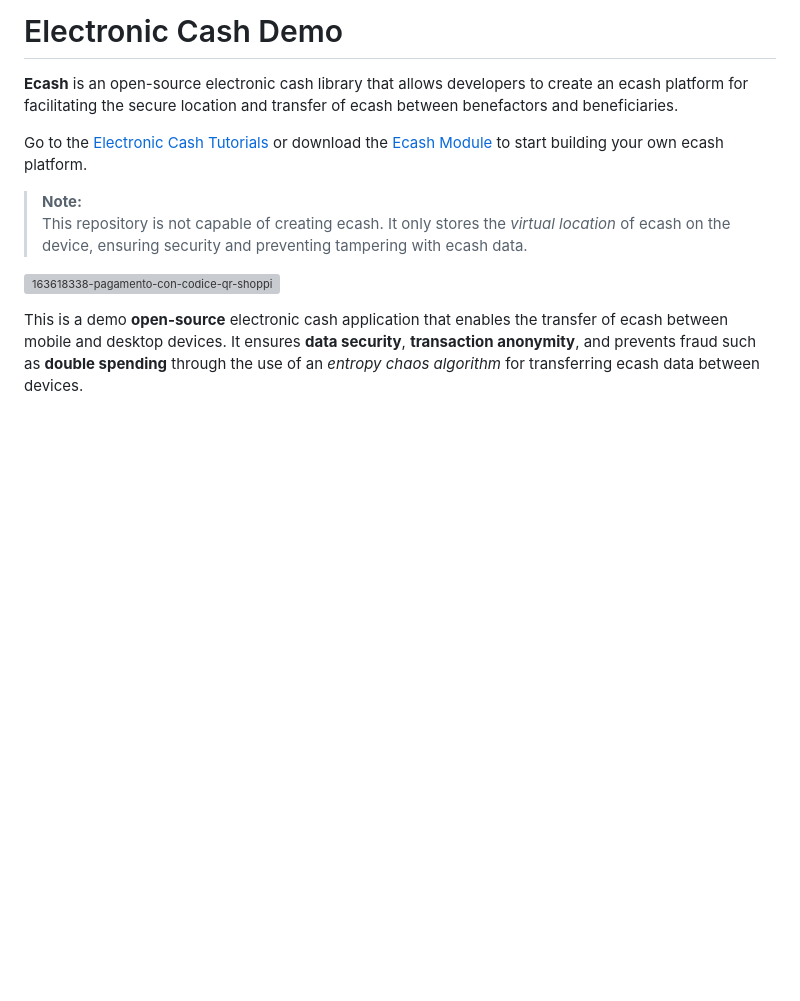
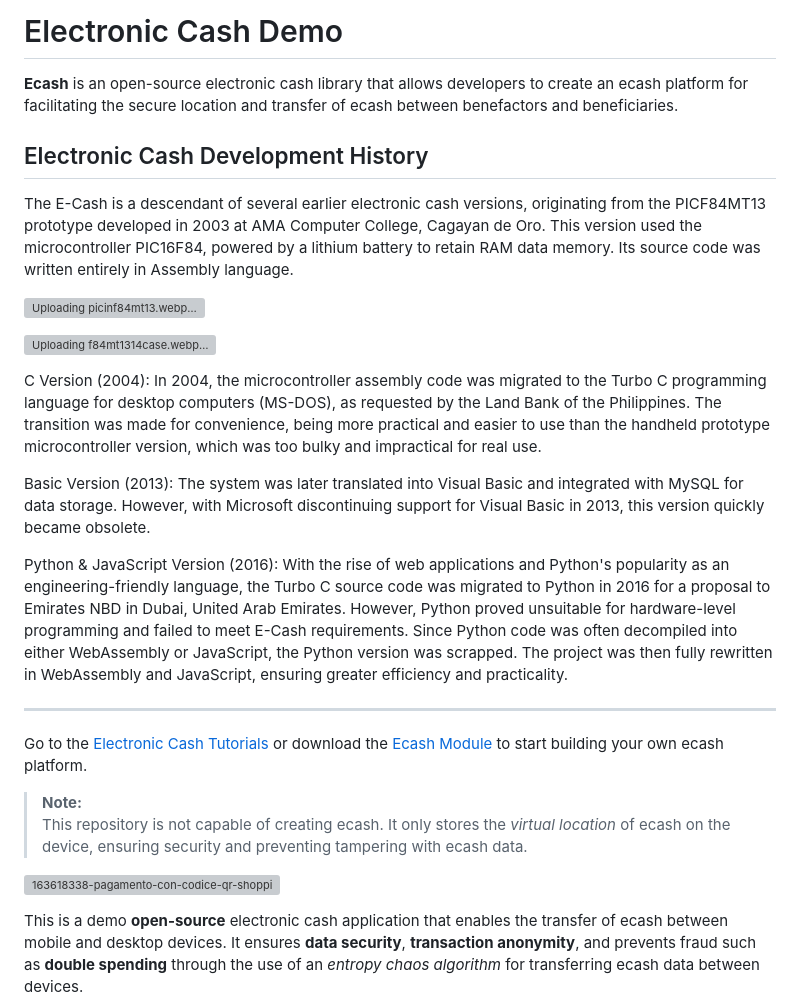
Before and after one commit to VeinSyct/Electronic-Cash, a Markdown page: README.md, the part around the change. Rendered like a GitHub page; blank space fills up the shorter version; grey boxes are pictures that could not be loaded.

```diff
--- a/README.md
+++ b/README.md
@@ -1,6 +1,25 @@
 # Electronic Cash Demo
 
 **Ecash** is an open-source electronic cash library that allows developers to create an ecash platform for facilitating the secure location and transfer of ecash between benefactors and beneficiaries.
+
+## Electronic Cash Development History
+
+The E-Cash is a descendant of several earlier electronic cash versions, originating from the PICF84MT13 prototype developed in 2003 at AMA Computer College, Cagayan de Oro. This version used the microcontroller PIC16F84, powered by a lithium battery to retain RAM data memory. Its source code was written entirely in Assembly language.
+
+![Uploading picinf84mt13.webp…]()
+
+![Uploading f84mt1314case.webp…]()
+
+C Version (2004):
+In 2004, the microcontroller assembly code was migrated to the Turbo C programming language for desktop computers (MS-DOS), as requested by the Land Bank of the Philippines. The transition was made for convenience, being more practical and easier to use than the handheld prototype microcontroller version, which was too bulky and impractical for real use.
+
+Basic Version (2013):
+The system was later translated into Visual Basic and integrated with MySQL for data storage. However, with Microsoft discontinuing support for Visual Basic in 2013, this version quickly became obsolete.
+
+Python & JavaScript Version (2016):
+With the rise of web applications and Python's popularity as an engineering-friendly language, the Turbo C source code was migrated to Python in 2016 for a proposal to Emirates NBD in Dubai, United Arab Emirates. However, Python proved unsuitable for hardware-level programming and failed to meet E-Cash requirements. Since Python code was often decompiled into either WebAssembly or JavaScript, the Python version was scrapped. The project was then fully rewritten in WebAssembly and JavaScript, ensuring greater efficiency and practicality.
+
+---
 
 Go to the [Electronic Cash Tutorials](http://ecash-tutorial.web.app) or download the [Ecash Module](https://github.com/VeinSyct/ECash-Module/tree/main/module-ecash/platform) to start building your own ecash platform.
 
```
